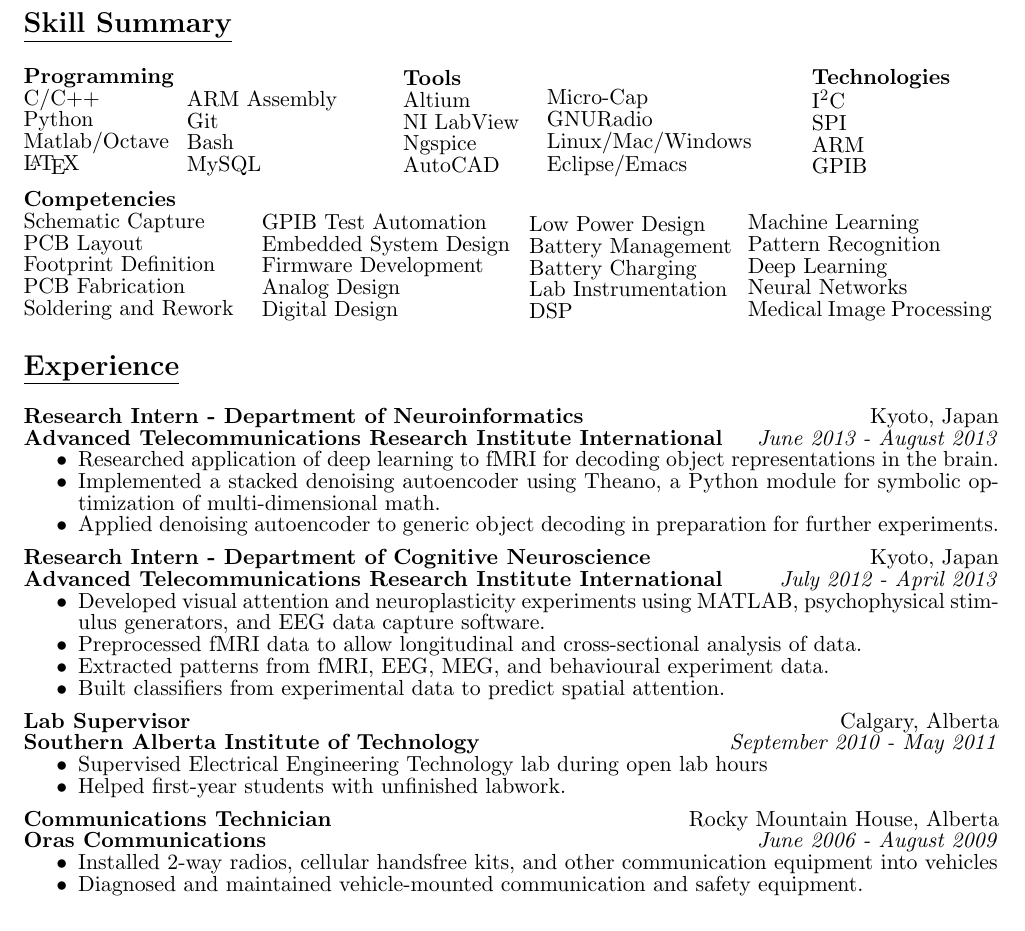
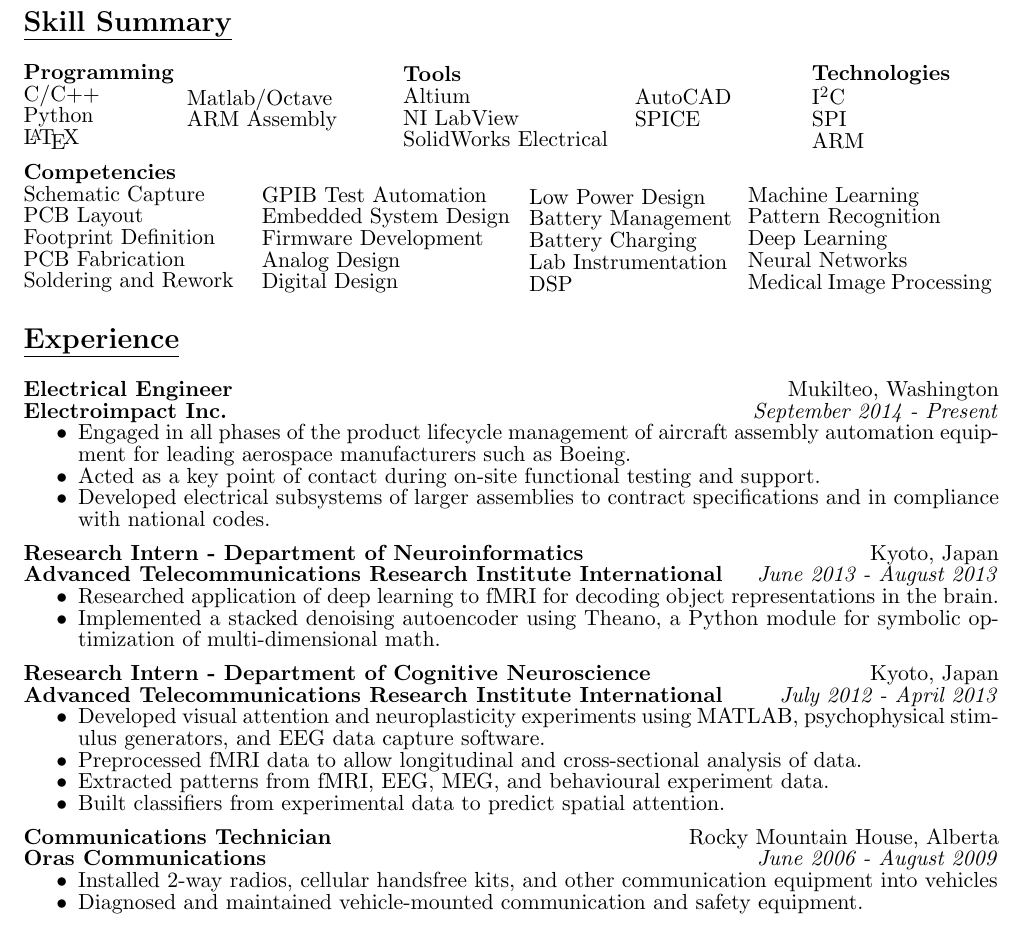
Before and after one commit to JasonBens/Jason-Bens-Resume, a LaTeX CV (resume.tex): part of page 1 of 2, cut so that both start at the same text. Compiled offline with pdfLaTeX.

Commit message:
Check-in resume, added Electroimpact experience.

```diff
--- a/resume.tex
+++ b/resume.tex
@@ -80,36 +80,31 @@ I'm an electrical engineer interested in finding applications for deep learning
     \textbf{Programming}\\
     C/C++\\
     Python\\
-    Matlab/Octave\\
     \LaTeX
   }
   \parbox{0.18\textwidth}{
     \bigskip
+    Matlab/Octave\\
     ARM Assembly\\
-    Git\\
-    Bash\\
-    MySQL
+    \hfill
   } \hfill
-  \parbox{0.14\textwidth}{
+  \parbox{0.23\textwidth}{
     \textbf{Tools}\\
     Altium\\
     NI LabView\\
-    Ngspice\\
-    AutoCAD
+    SolidWorks Electrical
   }
-  \parbox{0.23\textwidth}{
+  \parbox{0.14\textwidth}{
     \bigskip
-    Micro-Cap\\
-    GNURadio\\
-    Linux/Mac/Windows\\
-    Eclipse/Emacs
-  } \hfill\ignorespaces
+    AutoCAD\\
+    SPICE\\
+    \hfill
+  } \hfill
   \parbox{0.15\textwidth}{
     \textbf{Technologies}\\
     I\textsuperscript{2}C\\
     SPI\\
-    ARM\\
-    GPIB
+    ARM
   } \hfill
   \medskip
 
@@ -148,6 +143,19 @@ I'm an electrical engineer interested in finding applications for deep learning
 
 % Experience section
 \section{\underline{Experience}}
+  \textbf{Electrical Engineer}
+  \hfill
+  Mukilteo, Washington \\
+  \textbf{Electroimpact Inc.}
+  \hfill
+  \emph{September 2014 - Present}
+  \begin{itemize}[nosep]
+    \item Engaged in all phases of the product lifecycle management of aircraft assembly automation equipment for leading aerospace manufacturers such as Boeing.
+    \item Acted as a key point of contact during on-site functional testing and support.
+    \item Developed electrical subsystems of larger assemblies to contract specifications and in compliance with national codes.
+  \end{itemize}
+  \medskip
+
   \textbf{Research Intern - Department of Neuroinformatics}
   \hfill
   Kyoto, Japan \\
@@ -157,7 +165,6 @@ I'm an electrical engineer interested in finding applications for deep learning
   \begin{itemize}[nosep]
     \item Researched application of deep learning to fMRI for decoding object representations in the brain.
     \item Implemented a stacked denoising autoencoder using Theano, a Python module for symbolic optimization of multi-dimensional math.
-    \item Applied denoising autoencoder to generic object decoding in preparation for further experiments.
   \end{itemize}
   \medskip
 
@@ -175,18 +182,6 @@ I'm an electrical engineer interested in finding applications for deep learning
   \end{itemize}
   \medskip
 
-  \textbf{Lab Supervisor}
-  \hfill
-  Calgary, Alberta\\
-  \textbf{Southern Alberta Institute of Technology}
-  \hfill
-  \emph{September 2010 - May 2011}
-  \begin{itemize}[nosep]
-    \item Supervised Electrical Engineering Technology lab during open lab hours
-    \item Helped first-year students with unfinished labwork.
-  \end{itemize}
-  \medskip
-
   \textbf{Communications Technician}
   \hfill
   Rocky Mountain House, Alberta \\
```
Also changed, not shown: resume.tex (1 more changed lines).
